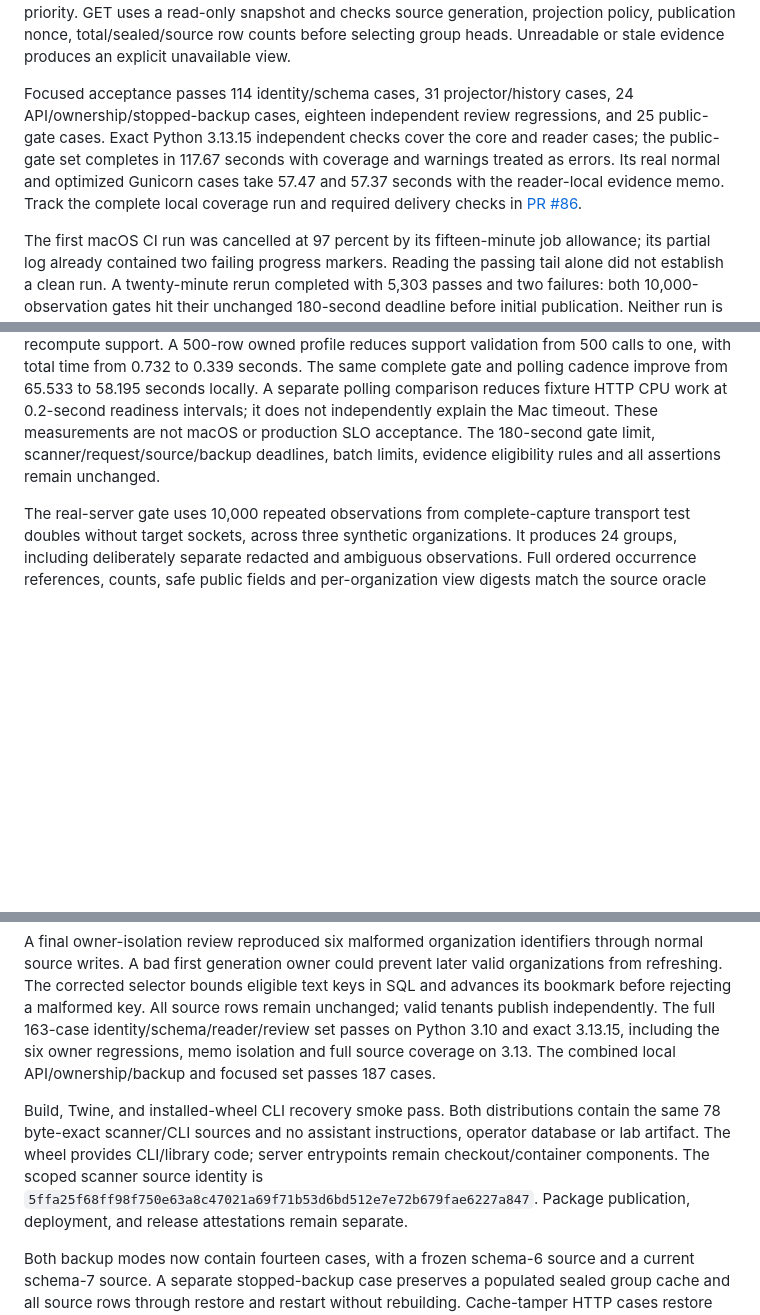
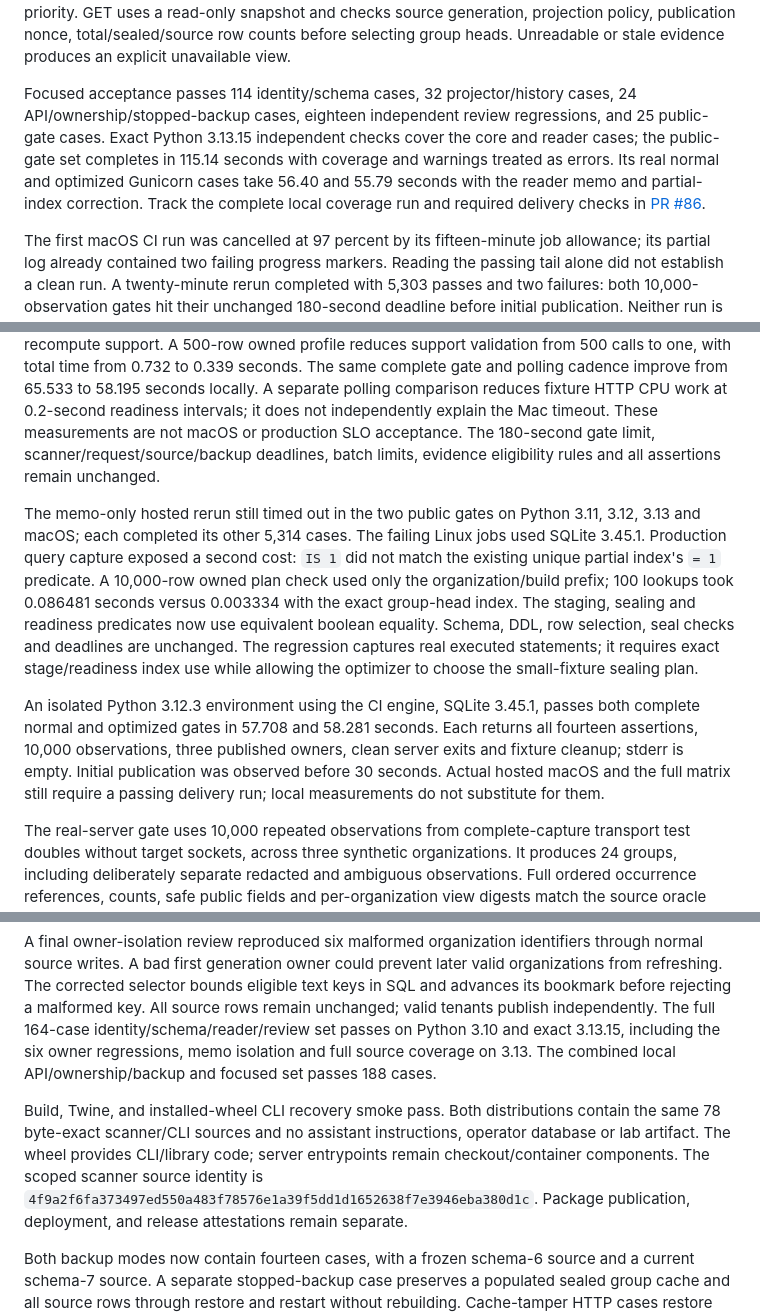
Before and after one commit to perfecxion-ai/ai-agent-scanner, a Markdown page: docs/VALIDATION.md, 3 parts joined by grey strips. Rendered like a GitHub page; blank space fills up the shorter version.

Commit message:
Record production query plans and SQLite compatibility evidence

```diff
--- a/docs/VALIDATION.md
+++ b/docs/VALIDATION.md
@@ -1557,12 +1557,12 @@ priority. GET uses a read-only snapshot and checks source generation, projection
 policy, publication nonce, total/sealed/source row counts before selecting group
 heads. Unreadable or stale evidence produces an explicit unavailable view.
 
-Focused acceptance passes 114 identity/schema cases, 31 projector/history cases,
+Focused acceptance passes 114 identity/schema cases, 32 projector/history cases,
 24 API/ownership/stopped-backup cases, eighteen independent review regressions, and
 25 public-gate cases. Exact Python 3.13.15 independent checks cover the core and
-reader cases; the public-gate set completes in 117.67 seconds with coverage and
+reader cases; the public-gate set completes in 115.14 seconds with coverage and
 warnings treated as errors. Its real normal and optimized Gunicorn cases take
-57.47 and 57.37 seconds with the reader-local evidence memo. Track the
+56.40 and 55.79 seconds with the reader memo and partial-index correction. Track the
 complete local coverage run and required delivery checks in
 [PR #86](https://github.com/perfecxion-ai/ai-agent-scanner/pull/86).
 
@@ -1586,6 +1586,24 @@ explain the Mac timeout. These measurements are not macOS or production SLO
 acceptance. The 180-second gate limit, scanner/request/source/backup deadlines,
 batch limits, evidence eligibility rules and all assertions remain unchanged.
 
+The memo-only hosted rerun still timed out in the two public gates on Python
+3.11, 3.12, 3.13 and macOS; each completed its other 5,314 cases. The failing Linux
+jobs used SQLite 3.45.1. Production query capture exposed a second cost: `IS 1`
+did not match the existing unique partial index's `= 1` predicate. A 10,000-row
+owned plan check used only the organization/build prefix; 100 lookups took
+0.086481 seconds versus 0.003334 with the exact group-head index. The staging,
+sealing and readiness predicates now use equivalent boolean equality. Schema,
+DDL, row selection, seal checks and deadlines are unchanged. The regression
+captures real executed statements; it requires exact stage/readiness index use
+while allowing the optimizer to choose the small-fixture sealing plan.
+
+An isolated Python 3.12.3 environment using the CI engine, SQLite 3.45.1, passes
+both complete normal and optimized gates in 57.708 and 58.281 seconds. Each
+returns all fourteen assertions, 10,000 observations, three published owners,
+clean server exits and fixture cleanup; stderr is empty. Initial publication
+was observed before 30 seconds. Actual hosted macOS and the full matrix still
+require a passing delivery run; local measurements do not substitute for them.
+
 The real-server gate uses 10,000 repeated observations from complete-capture
 transport test doubles without target sockets, across three synthetic
 organizations. It produces 24 groups, including deliberately separate redacted
@@ -1611,15 +1629,15 @@ through normal source writes. A bad first generation owner could prevent later
 valid organizations from refreshing. The corrected selector bounds eligible
 text keys in SQL and advances its bookmark before rejecting a malformed key.
 All source rows remain unchanged; valid tenants publish independently. The full
-163-case identity/schema/reader/review set passes on Python 3.10 and exact 3.13.15,
+164-case identity/schema/reader/review set passes on Python 3.10 and exact 3.13.15,
 including the six owner regressions, memo isolation and full source coverage on
-3.13. The combined local API/ownership/backup and focused set passes 187 cases.
+3.13. The combined local API/ownership/backup and focused set passes 188 cases.
 
 Build, Twine, and installed-wheel CLI recovery smoke pass. Both distributions
 contain the same 78 byte-exact scanner/CLI sources and no assistant instructions,
 operator database or lab artifact. The wheel provides CLI/library code; server
 entrypoints remain checkout/container components. The scoped scanner source
-identity is `5ffa25f68ff98f750e63a8c47021a69f71b53d6bd512e7e72b679fae6227a847`.
+identity is `4f9a2f6fa373497ed550a483f78576e1a39f5dd1d1652638f7e3946eba380d1c`.
 Package publication, deployment, and release attestations remain separate.
 
 Both backup modes now contain fourteen cases, with a frozen schema-6 source and
```
